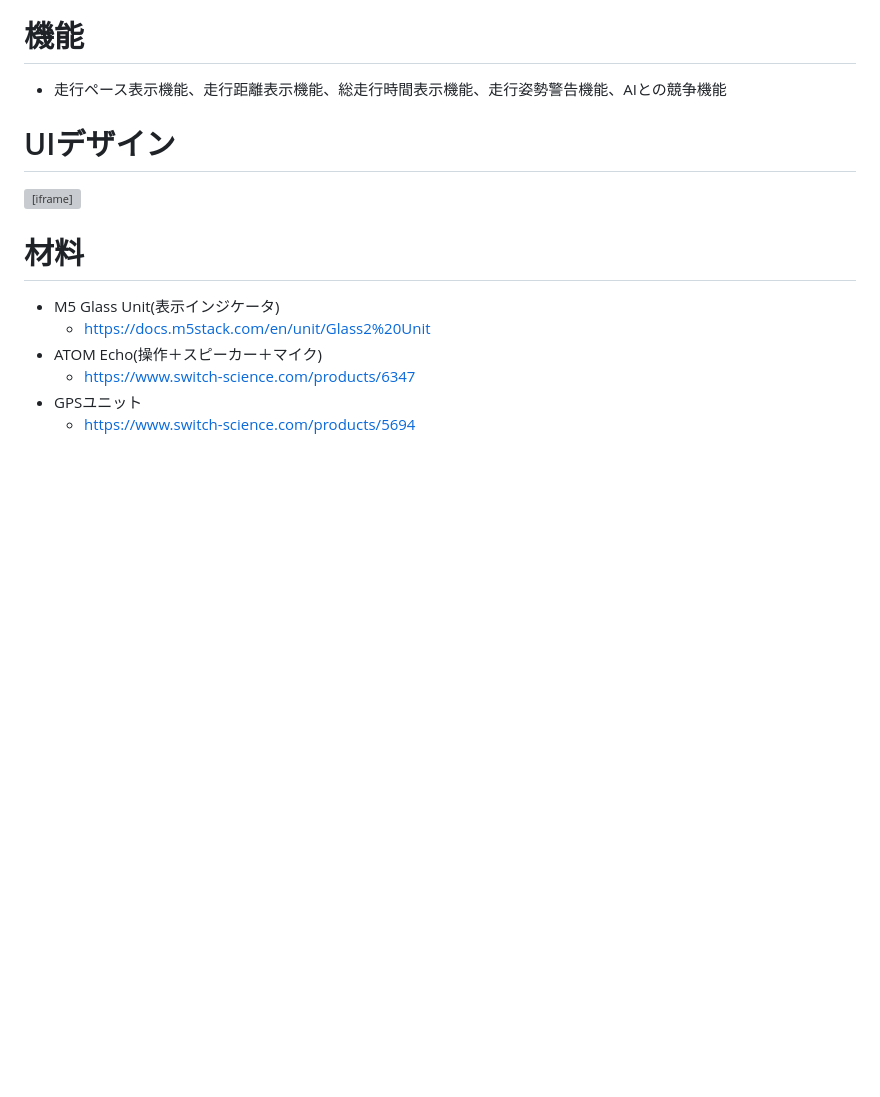
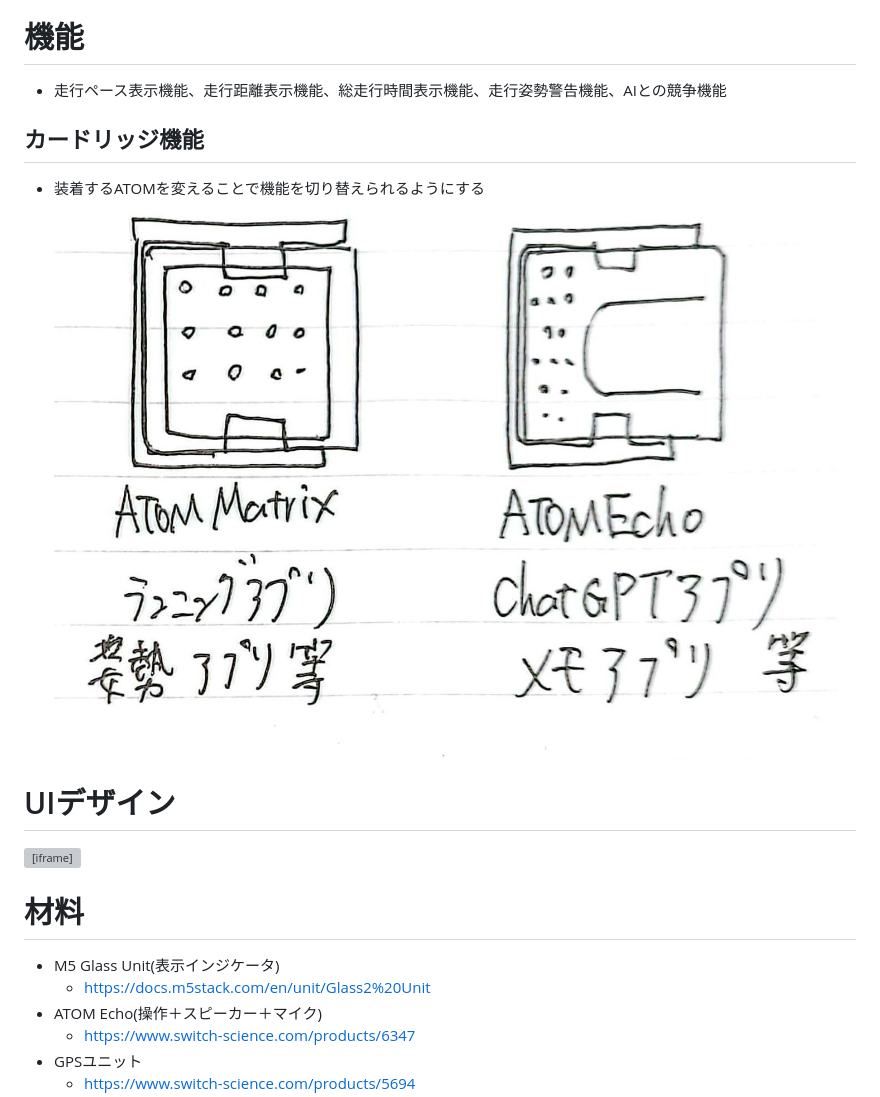
Before and after one commit to gakutosasabe/SimpleAR, a Markdown page: Overview.md, the part around the change. Drawn GitHub-style; pictures changed too: images/b2b579f020b6f2e7a6d31af36d52364bf78fc45e69e84c8f47195e3da747e59e.jpg (added); blank space fills up the shorter version; grey boxes are pictures that could not be loaded.

Commit message:
【アイデア】ATOMの換装機能のアイデアを追加

```diff
--- a/Overview.md
+++ b/Overview.md
@@ -18,6 +18,11 @@
 # 機能
 - 走行ペース表示機能、走行距離表示機能、総走行時間表示機能、走行姿勢警告機能、AIとの競争機能
 
+## カードリッジ機能
+- 装着するATOMを変えることで機能を切り替えられるようにする
+![picture 1](images/b2b579f020b6f2e7a6d31af36d52364bf78fc45e69e84c8f47195e3da747e59e.jpg)
+
+
 # UIデザイン
 <iframe style="border: 1px solid rgba(0, 0, 0, 0.1);" width="800" height="450" src="https://www.figma.com/embed?embed_host=share&url=https%3A%2F%2Fwww.figma.com%2Ffile%2F9CvITeSlLWFOAVkPiRbl0N%2FVirtual-Running-UI-Design%3Ftype%3Ddesign%26node-id%3D0%253A1%26mode%3Ddesign%26t%3DuFeco8oc3d86j1wJ-1" allowfullscreen></iframe>
 
```
